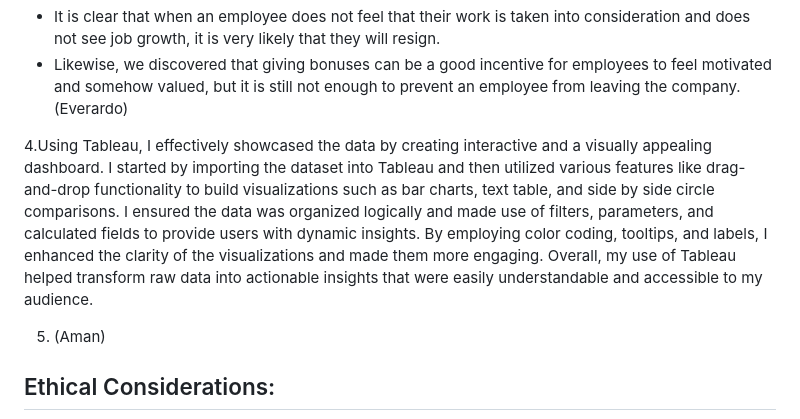
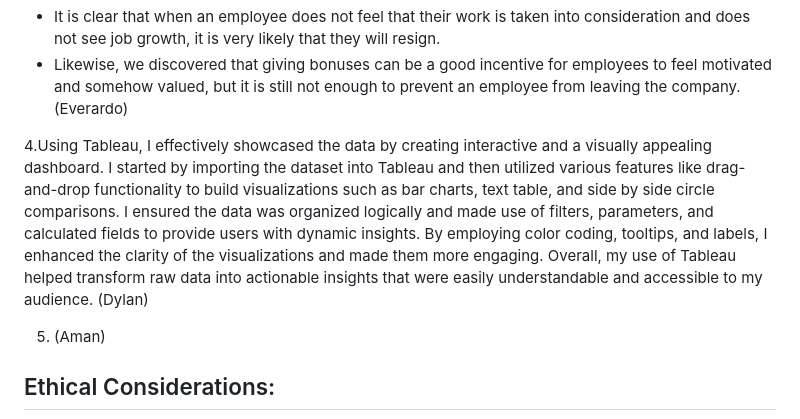
Before and after one commit to juliodelacruzz/project_4, a Markdown page: README.md, the part around the change. Drawn GitHub-style.

```diff
--- a/README.md
+++ b/README.md
@@ -43,7 +43,7 @@ After analyzing our data sets in different ways and scenarios, I discovered poss
 (Everardo)
 
 
-4.Using Tableau, I effectively showcased the data by creating interactive and a visually appealing dashboard. I started by importing the dataset into Tableau and then utilized various features like drag-and-drop functionality to build visualizations such as bar charts, text table, and side by side circle comparisons. I ensured the data was organized logically and made use of filters, parameters, and calculated fields to provide users with dynamic insights. By employing color coding, tooltips, and labels, I enhanced the clarity of the visualizations and made them more engaging. Overall, my use of Tableau helped transform raw data into actionable insights that were easily understandable and accessible to my audience.
+4.Using Tableau, I effectively showcased the data by creating interactive and a visually appealing dashboard. I started by importing the dataset into Tableau and then utilized various features like drag-and-drop functionality to build visualizations such as bar charts, text table, and side by side circle comparisons. I ensured the data was organized logically and made use of filters, parameters, and calculated fields to provide users with dynamic insights. By employing color coding, tooltips, and labels, I enhanced the clarity of the visualizations and made them more engaging. Overall, my use of Tableau helped transform raw data into actionable insights that were easily understandable and accessible to my audience. (Dylan)
 
 
 5.  (Aman)
```
